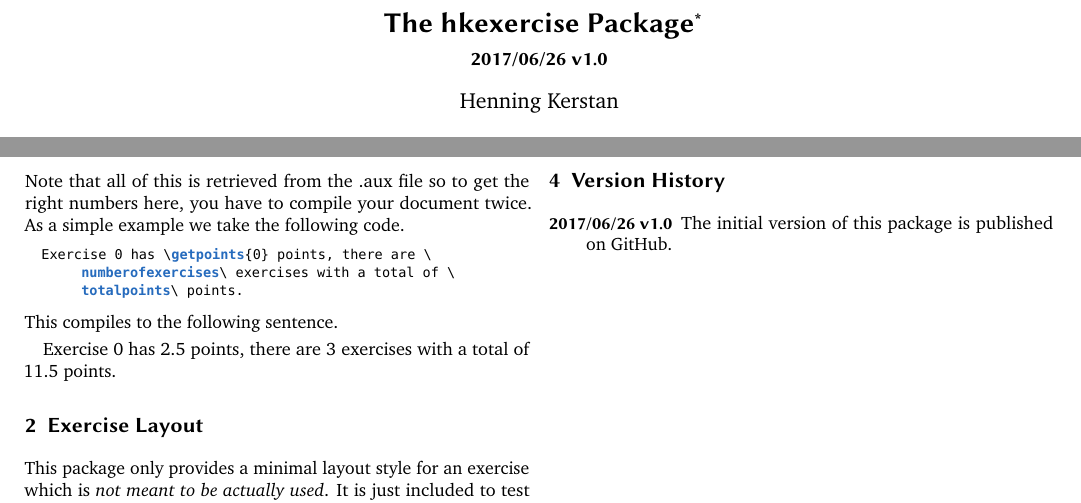
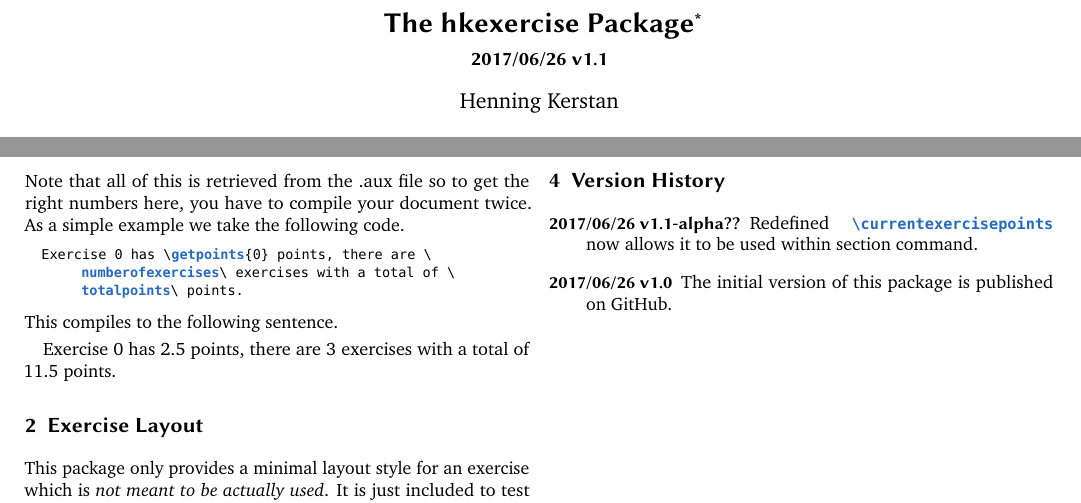
Before and after one commit to henningkerstan/hkexercise, a LaTeX problem sheet (hkexercise.tex, which reads hkexercise.sty): two parts of pages 1 and 2 of 2, joined at a grey line, cut so that both start at the same text. Compiled offline with pdfLaTeX.

Commit message:
Redefinition of \currentexercisepoints
\currentexercisepoints could not be used in \section{...} commands due
to \PackageWarning{...} macro.

```diff
--- a/hkexercise.sty
+++ b/hkexercise.sty
@@ -24,7 +24,7 @@
 % package identification
 \NeedsTeXFormat{LaTeX2e}
 \ProvidesPackage{hkexercise}[%
-  2017/06/26 v1.0 %
+  2017/06/26 v1.1-alpha %
   count exercises and points%
 ]
 
@@ -56,7 +56,11 @@
 \providecommand{\currentexercisetitle}{}
 
 \providecommand{\currentexercisepoints}{%
-  \hkexercise@readfromaux{points@\thehkexercise@exercisecount}%
+  \ifcsname hkexercise@points@\currentexercisenumber\endcsname%
+    \@nameuse{hkexercise@points@\currentexercisenumber}%
+  \else%
+    \textbf{??}% TODO:issue package warning in such a way that it can be used also in section commands
+  \fi%
 }
 
 \providecommand{\currentexercisenumber}{%
@@ -117,7 +121,7 @@
 
 
 % aux storage function (key-value store using #1 as key and #2 as value)
-\newcommand\hkexercise@storetoaux[2]{%
+\newcommand{\hkexercise@storetoaux}[2]{%
   \immediate\write\@auxout{%
     \string\global\string\long\string\@namedef{hkexercise@#1}{#2}%
   }%
@@ -125,14 +129,14 @@
 
 
 % aux retrieval
-\newcommand\hkexercise@readfromaux[1]{%
+\newcommand{\hkexercise@readfromaux}[1]{%
   \ifcsname hkexercise@#1\endcsname%
     \@nameuse{hkexercise@#1}%
   \else%
     \textbf{??}%
     \PackageWarning{hkexercise}{%
-      Key 'hkexercise@#1' not found in aux file. Maybe you need to recompile?
-    }
+      Key 'hkexercise@#1' not found in aux file. Maybe you need to recompile?%
+    }%
   \fi%
 }
 
@@ -159,7 +163,7 @@
     \renewcommand{\numberofexercises}{%
       \hkexercise@readfromaux{numberofexercises}%
     }%
-  \fi
+  \fi%
   %
   \renewcommand{\totalpoints}{\hkexercise@readfromaux{points@total}}%
 }
--- a/hkexercise.tex
+++ b/hkexercise.tex
@@ -303,6 +303,7 @@ Copyright \copyright\ 2017 Henning Kerstan.\medskip
 
 \section{Version History}
 \begin{description}
+\item[2017/06/26 v1.1-alpha??] Redefined \textcolor{NavyBlue}{\ttfamily\bfseries\textbackslash currentexercisepoints} now allows it to be used within section command.
 \item[2017/06/26 v1.0] The initial version of this package is published on GitHub.
 \end{description}
 \end{document}
```
